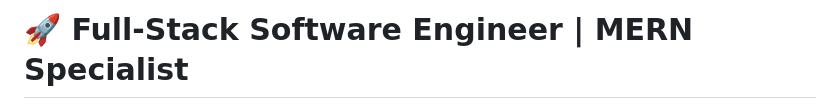
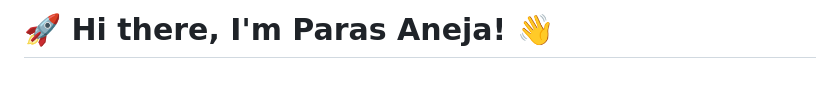
Before and after one commit to PARAS-BYTE/PARAS-BYTE, a Markdown page: README.md, the part around the change printed below. Drawn GitHub-style; blank space fills up the shorter version.

Commit message:
Update README to introduce Paras Sixth time

```diff
--- a/README.md
+++ b/README.md
@@ -1,3 +1,3 @@
-# 🚀 Full-Stack Software Engineer | MERN Specialist
+# 🚀 Hi there, I'm Paras Aneja! 👋
 
 <div align="center">
```
Also changed, not shown: other parts of README.md (+1 -1 lines).
